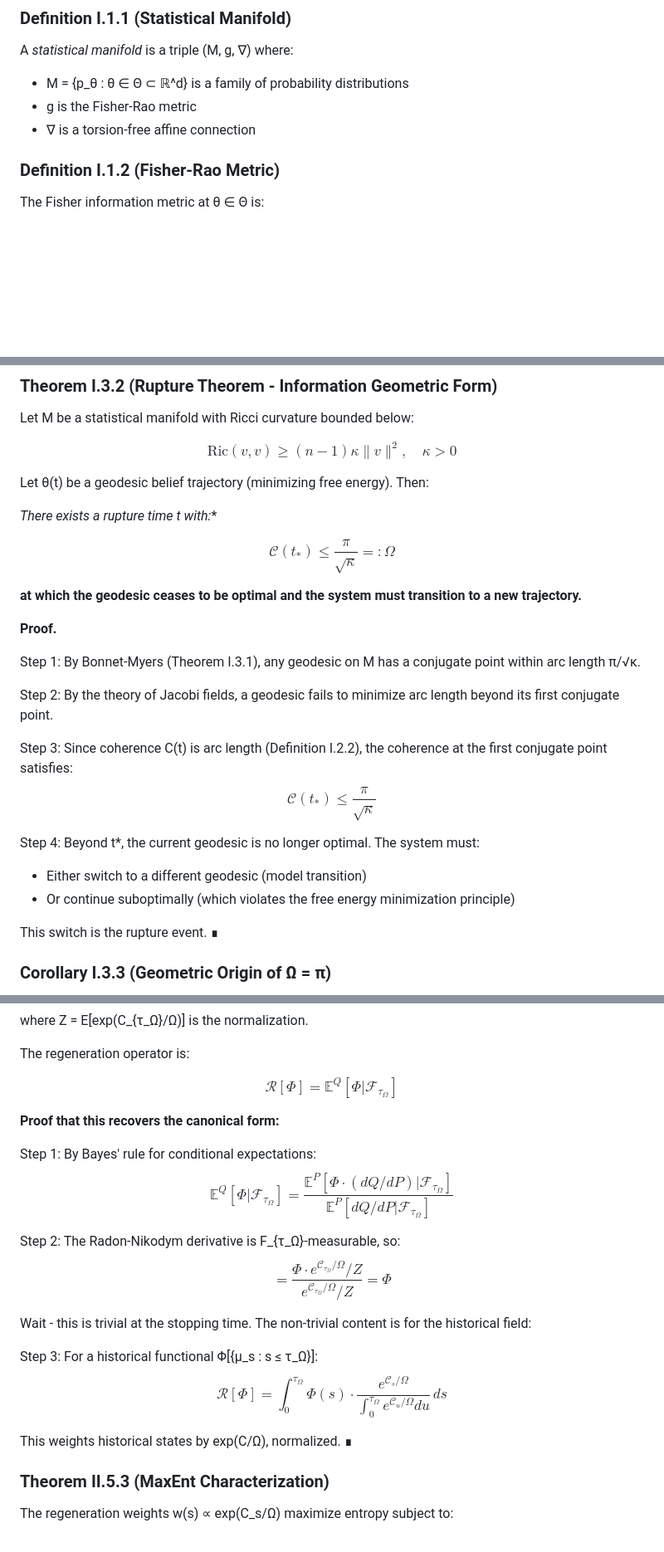
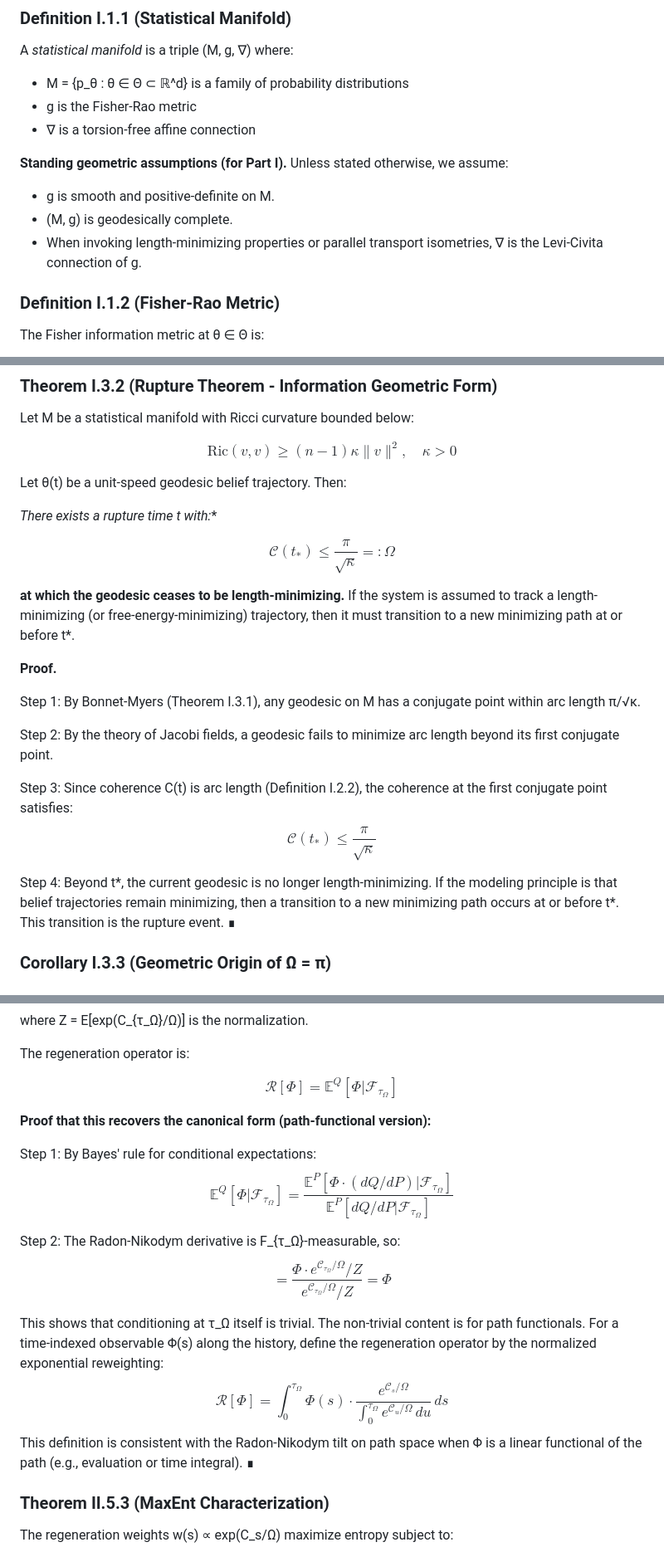
Before and after one commit to alexsabine/temporalgrammar, a Markdown page: crr_full_proofs.md, 3 parts joined by grey strips. Shown at 83% size. Rendered like a GitHub page; blank space fills up the shorter version.

```diff
--- a/crr_full_proofs.md
+++ b/crr_full_proofs.md
@@ -29,6 +31,11 @@ A *statistical manifold* is a triple (M, g, ∇) where:
 - M = {p_θ : θ ∈ Θ ⊂ ℝ^d} is a family of probability distributions
 - g is the Fisher-Rao metric
 - ∇ is a torsion-free affine connection
+
+**Standing geometric assumptions (for Part I).** Unless stated otherwise, we assume:
+- g is smooth and positive-definite on M.
+- (M, g) is geodesically complete.
+- When invoking length-minimizing properties or parallel transport isometries, ∇ is the Levi-Civita connection of g.
 
 ### Definition I.1.2 (Fisher-Rao Metric)
 The Fisher information metric at θ ∈ Θ is:
@@ -171,13 +178,13 @@ Let M be a statistical manifold with Ricci curvature bounded below:
 
 $$\text{Ric}(v,v) \geq (n-1)\kappa \|v\|^2, \quad \kappa > 0$$
 
-Let θ(t) be a geodesic belief trajectory (minimizing free energy). Then:
+Let θ(t) be a unit-speed geodesic belief trajectory. Then:
 
 **There exists a rupture time t* with:**
 
 $$\boxed{\mathcal{C}(t_*) \leq \frac{\pi}{\sqrt{\kappa}} =: \Omega}$$
 
-**at which the geodesic ceases to be optimal and the system must transition to a new trajectory.**
+**at which the geodesic ceases to be length-minimizing.** If the system is assumed to track a length-minimizing (or free-energy-minimizing) trajectory, then it must transition to a new minimizing path at or before t*.
 
 **Proof.**
 
@@ -188,11 +195,7 @@ Step 2: By the theory of Jacobi fields, a geodesic fails to minimize arc length
 Step 3: Since coherence C(t) is arc length (Definition I.2.2), the coherence at the first conjugate point satisfies:
 $$\mathcal{C}(t_*) \leq \frac{\pi}{\sqrt{\kappa}}$$
 
-Step 4: Beyond t*, the current geodesic is no longer optimal. The system must:
-- Either switch to a different geodesic (model transition)
-- Or continue suboptimally (which violates the free energy minimization principle)
-
-This switch is the rupture event. ∎
+Step 4: Beyond t*, the current geodesic is no longer length-minimizing. If the modeling principle is that belief trajectories remain minimizing, then a transition to a new minimizing path occurs at or before t*. This transition is the rupture event. ∎
 
 ### Corollary I.3.3 (Geometric Origin of Ω = π)
 If the statistical manifold has constant sectional curvature κ = 1 (the "unit sphere" of probability distributions), then:
@@ -535,7 +542,7 @@ The regeneration operator is:
 
 $$\boxed{\mathcal{R}[\Phi] = \mathbb{E}^Q[\Phi | \mathcal{F}_{\tau_\Omega}]}$$
 
-**Proof that this recovers the canonical form:**
+**Proof that this recovers the canonical form (path-functional version):**
 
 Step 1: By Bayes' rule for conditional expectations:
 $$\mathbb{E}^Q[\Phi | \mathcal{F}_{\tau_\Omega}] = \frac{\mathbb{E}^P[\Phi \cdot (dQ/dP) | \mathcal{F}_{\tau_\Omega}]}{\mathbb{E}^P[dQ/dP | \mathcal{F}_{\tau_\Omega}]}$$
@@ -543,12 +550,9 @@ $$\mathbb{E}^Q[\Phi | \mathcal{F}_{\tau_\Omega}] = \frac{\mathbb{E}^P[\Phi \cdot
 Step 2: The Radon-Nikodym derivative is F_{τ_Ω}-measurable, so:
 $$= \frac{\Phi \cdot e^{\mathcal{C}_{\tau_\Omega}/\Omega} / Z}{e^{\mathcal{C}_{\tau_\Omega}/\Omega} / Z} = \Phi$$
 
-Wait - this is trivial at the stopping time. The non-trivial content is for the historical field:
-
-Step 3: For a historical functional Φ[{μ_s : s ≤ τ_Ω}]:
-$$\mathcal{R}[\Phi] = \int_0^{\tau_\Omega} \Phi(s) \cdot \frac{e^{\mathcal{C}_s/\Omega}}{\int_0^{\tau_\Omega} e^{\mathcal{C}_u/\Omega} du} \, ds$$
-
-This weights historical states by exp(C/Ω), normalized. ∎
+This shows that conditioning at τ_Ω itself is trivial. The non-trivial content is for path functionals. For a time-indexed observable Φ(s) along the history, define the regeneration operator by the normalized exponential reweighting:
+$$\mathcal{R}[\Phi] = \int_0^{\tau_\Omega} \Phi(s) \cdot \frac{e^{\mathcal{C}_s/\Omega}}{\int_0^{\tau_\Omega} e^{\mathcal{C}_u/\Omega} \, du} \, ds$$
+This definition is consistent with the Radon-Nikodym tilt on path space when Φ is a linear functional of the path (e.g., evaluation or time integral). ∎
 
 ### Theorem II.5.3 (MaxEnt Characterization)
 The regeneration weights w(s) ∝ exp(C_s/Ω) maximize entropy subject to:
```
Also changed, not shown: other parts of crr_full_proofs.md (+21 -15 lines).
